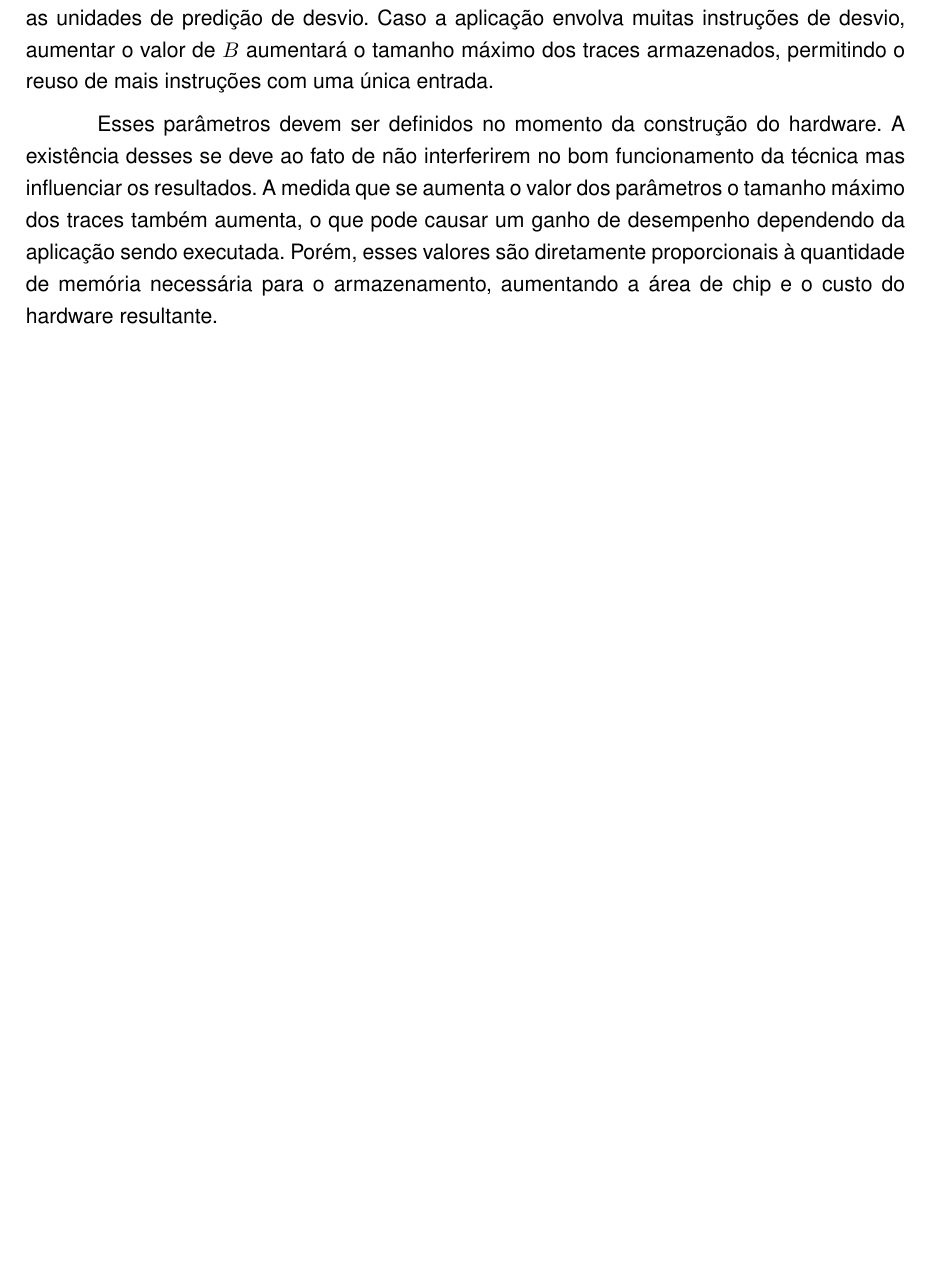
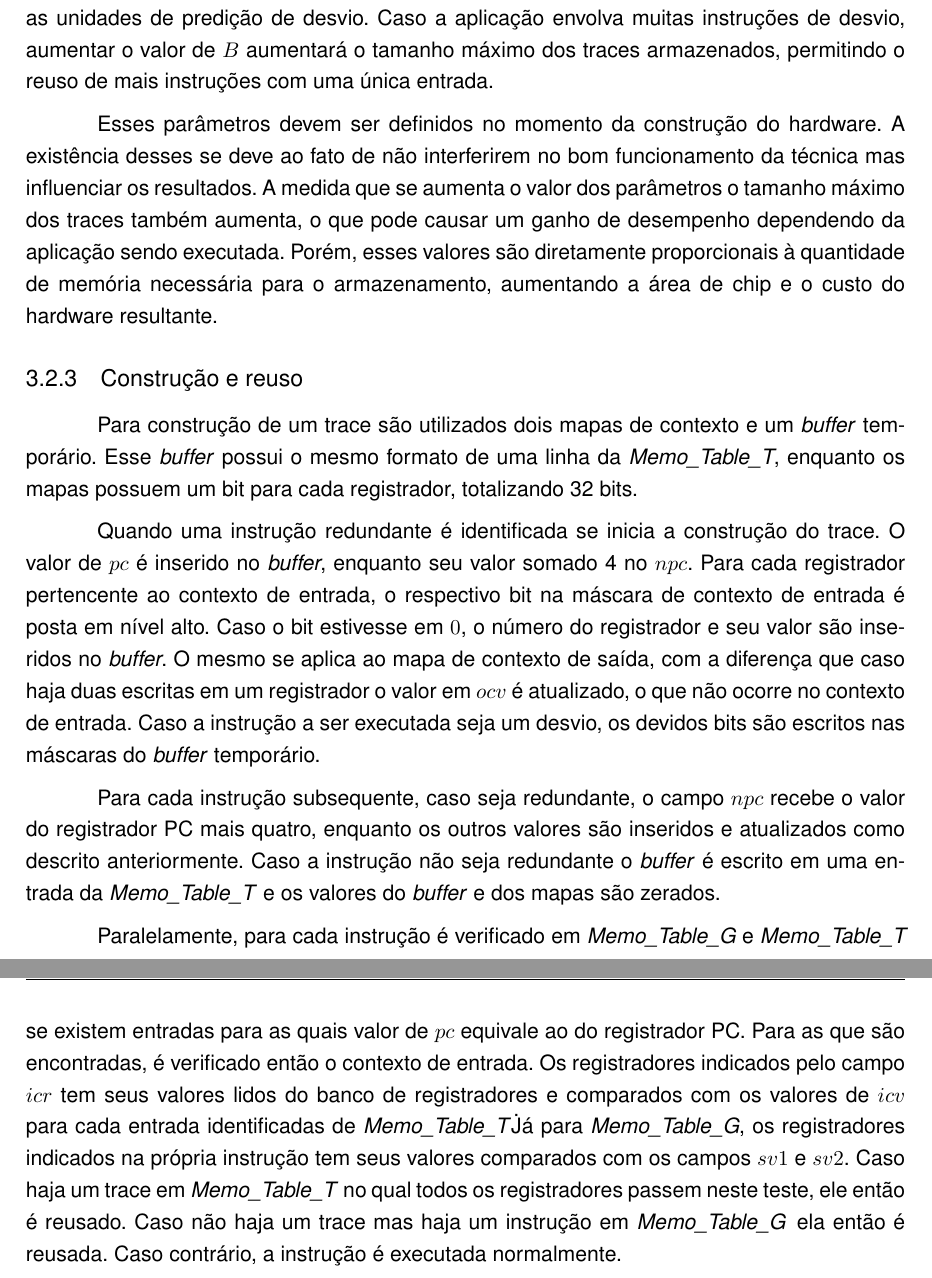
Before and after one commit to EliasLuiz/TCC, a LaTeX thesis (Monografia/monografia.tex, which reads Monografia/fundamentacao.tex): part of page 21 of 22 before the commit and two parts of pages 21 and 22 of 23 after it, the two joined at a grey line, cut so that both start at the same text, the shorter picture padded with empty space. Compiled offline with pdfLaTeX; a LaTeX package or settings file that is missing is left out.

Commit message:
DTM em hardware

```diff
--- a/Monografia/fundamentacao.tex
+++ b/Monografia/fundamentacao.tex
@@ -382,3 +373,15 @@ Com uso bastante semelhante a $N_{1}$, $N_{2}$ limita a quantidade de registrado
 Por fim, $B$ indica a quantidade máxima de instruções de desvio que serão armazenadas em um trace. Os valores armazenados em $bmask$ e $btaken$ são utilizados para atualizar as unidades de predição de desvio. Caso a aplicação envolva muitas instruções de desvio, aumentar o valor de $B$ aumentará o tamanho máximo dos traces armazenados, permitindo o reuso de mais instruções com uma única entrada.
 
 Esses parâmetros devem ser definidos no momento da construção do hardware. A existência desses se deve ao fato de não interferirem no bom funcionamento da técnica mas influenciar os resultados. A medida que se aumenta o valor dos parâmetros o tamanho máximo dos traces também aumenta, o que pode causar um ganho de desempenho dependendo da aplicação sendo executada. Porém, esses valores são diretamente proporcionais à quantidade de memória necessária para o armazenamento, aumentando a área de chip e o custo do hardware resultante.
+
+
+\subsection{Construção e reuso}
+\label{Fundamentacao:DTMHardware:Integracao}
+
+Para construção de um trace são utilizados dois mapas de contexto e um \textit{buffer} temporário. Esse \textit{buffer} possui o mesmo formato de uma linha da \tablet, enquanto os mapas possuem um bit para cada registrador, totalizando 32 bits.
+
+Quando uma instrução redundante é identificada se inicia a construção do trace. O valor de $pc$ é inserido no \textit{buffer}, enquanto seu valor somado 4 no $npc$. Para cada registrador pertencente ao contexto de entrada, o respectivo bit na máscara de contexto de entrada é posta em nível alto. Caso o bit estivesse em $0$, o número do registrador e seu valor são inseridos no \textit{buffer}. O mesmo se aplica ao mapa de contexto de saída, com a diferença que caso haja duas escritas em um registrador o valor em $ocv$ é atualizado, o que não ocorre no contexto de entrada. Caso a instrução a ser executada seja um desvio, os devidos bits são escritos nas máscaras do \textit{buffer} temporário.
+
+Para cada instrução subsequente, caso seja redundante, o campo $npc$ recebe o valor do registrador PC mais quatro, enquanto os outros valores são inseridos e atualizados como descrito anteriormente. Caso a instrução não seja redundante o \textit{buffer} é escrito em uma entrada da \tablet\ e os valores do \textit{buffer} e dos mapas são zerados.
+
+Paralelamente, para cada instrução é verificado em \tableg\ e \tablet\ se existem entradas para as quais valor de $pc$ equivale ao do registrador PC. Para as que são encontradas, é verificado então o contexto de entrada. Os registradores indicados pelo campo $icr$ tem seus valores lidos do banco de registradores e comparados com os valores de $icv$ para cada entrada identificadas de \tablet\. Já para \tableg, os registradores indicados na própria instrução tem seus valores comparados com os campos $sv1$ e $sv2$. Caso haja um trace em \tablet\ no qual todos os registradores passem neste teste, ele então é reusado. Caso não haja um trace mas haja um instrução em \tableg\, ela então é reusada. Caso contrário, a instrução é executada normalmente.
```
Also changed, not shown: Monografia/monografia.pdf, Monografia/fundamentacao.tex (13 more changed lines), 5 other files.
